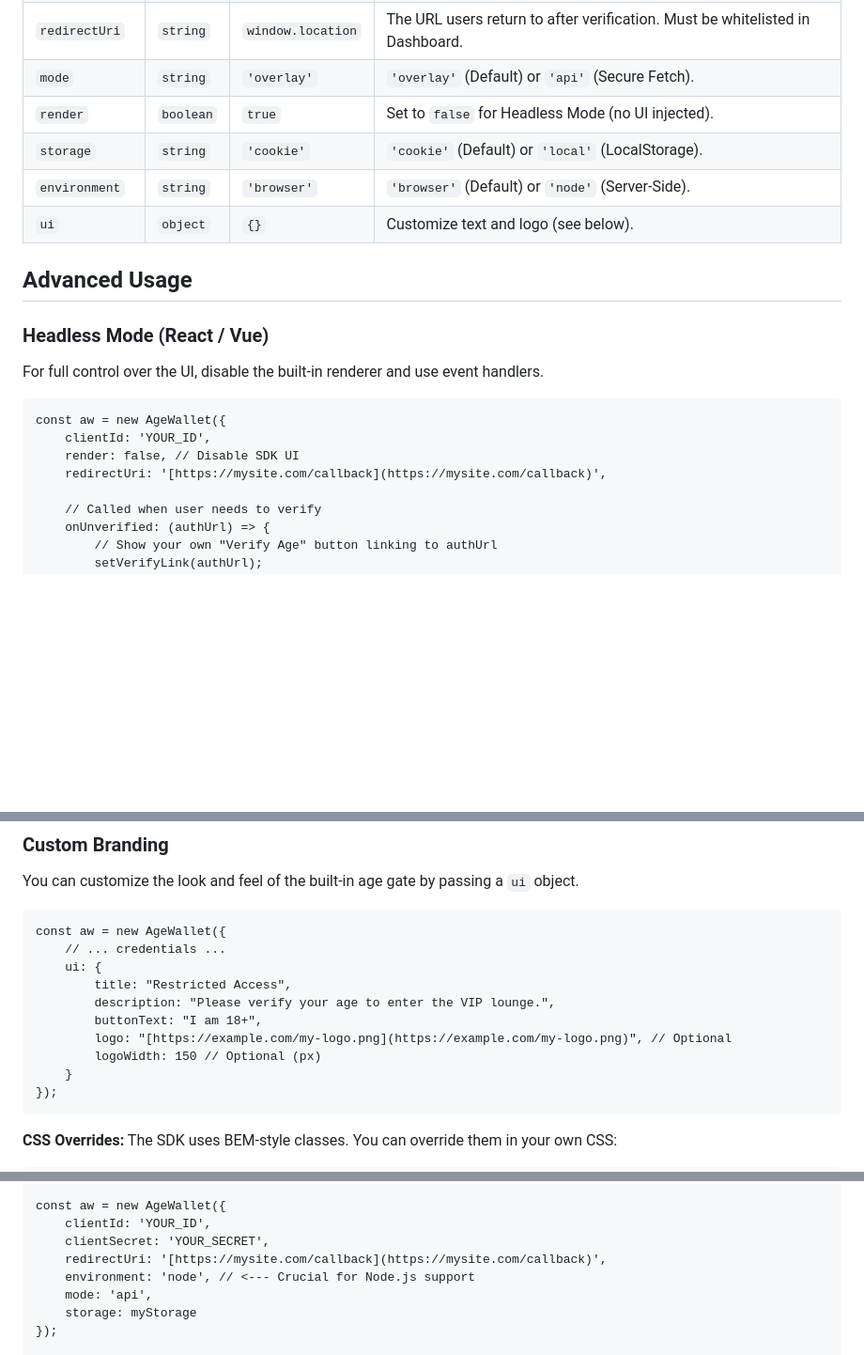
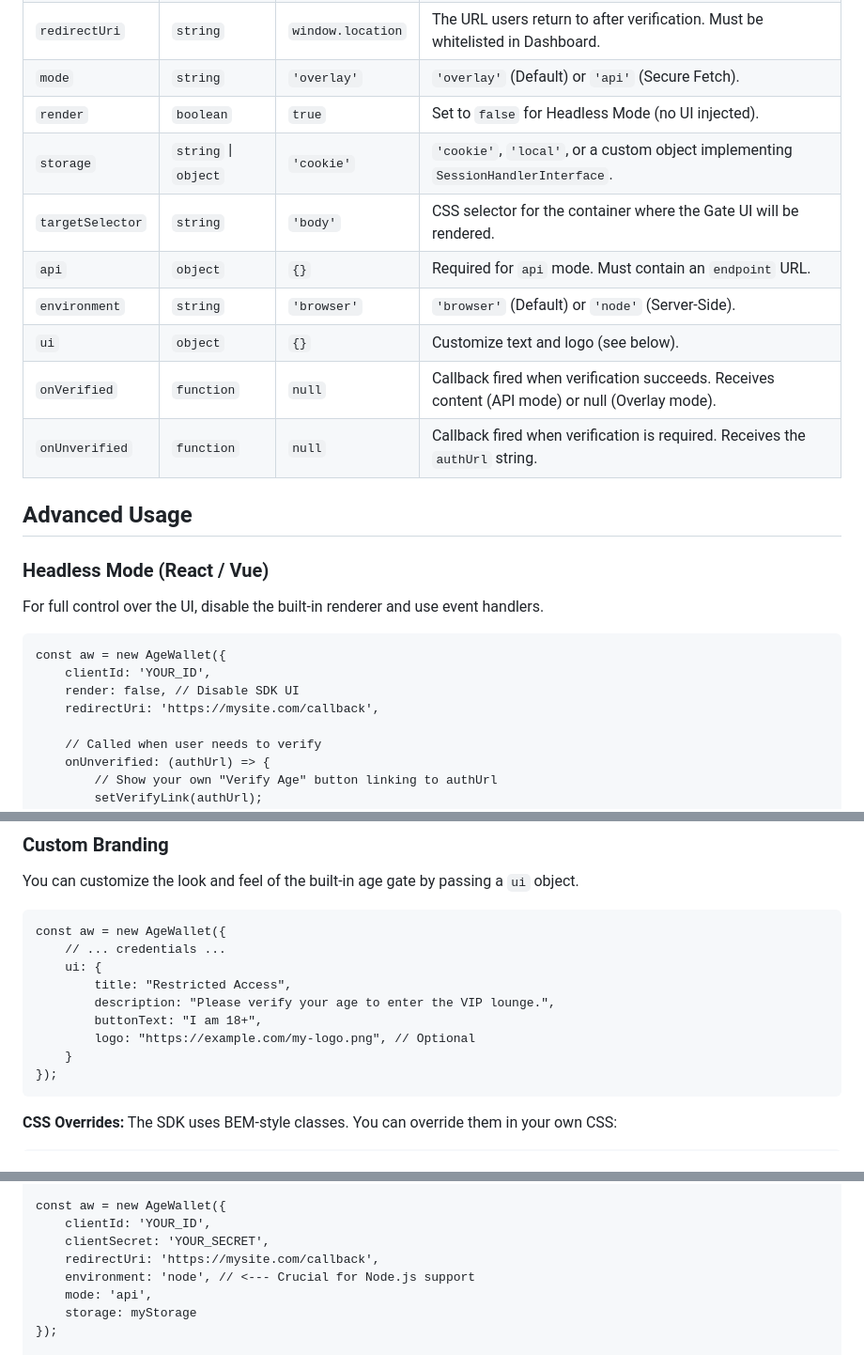
Before and after one commit to agewallet-client/agewallet-js-sdk, a Markdown page: README.md, 3 parts joined by grey strips. Shown at 94% size. Rendered like a GitHub page; blank space fills up the shorter version.

```diff
--- a/README.md
+++ b/README.md
@@ -61,9 +61,13 @@ The fastest way to protect a landing page. This renders a fixed-position age gat
 | `redirectUri` | `string` | `window.location` | The URL users return to after verification. Must be whitelisted in Dashboard. |
 | `mode` | `string` | `'overlay'` | `'overlay'` (Default) or `'api'` (Secure Fetch). |
 | `render` | `boolean` | `true` | Set to `false` for Headless Mode (no UI injected). |
-| `storage` | `string` | `'cookie'` | `'cookie'` (Default) or `'local'` (LocalStorage). |
+| `storage` | `string` \| `object` | `'cookie'` | `'cookie'`, `'local'`, or a custom object implementing `SessionHandlerInterface`. |
+| `targetSelector` | `string` | `'body'` | CSS selector for the container where the Gate UI will be rendered. |
+| `api` | `object` | `{}` | Required for `api` mode. Must contain an `endpoint` URL. |
 | `environment` | `string` | `'browser'` | `'browser'` (Default) or `'node'` (Server-Side). |
 | `ui` | `object` | `{}` | Customize text and logo (see below). |
+| `onVerified` | `function` | `null` | Callback fired when verification succeeds. Receives content (API mode) or null (Overlay mode). |
+| `onUnverified` | `function` | `null` | Callback fired when verification is required. Receives the `authUrl` string. |
 
 ## Advanced Usage
 
@@ -74,7 +78,7 @@ For full control over the UI, disable the built-in renderer and use event handle
     const aw = new AgeWallet({
         clientId: 'YOUR_ID',
         render: false, // Disable SDK UI
-        redirectUri: '[https://mysite.com/callback](https://mysite.com/callback)',
+        redirectUri: 'https://mysite.com/callback',
 
         // Called when user needs to verify
         onUnverified: (authUrl) => {
@@ -112,8 +116,7 @@ You can customize the look and feel of the built-in age gate by passing a `ui` o
             title: "Restricted Access",
             description: "Please verify your age to enter the VIP lounge.",
             buttonText: "I am 18+",
-            logo: "[https://example.com/my-logo.png](https://example.com/my-logo.png)", // Optional
-            logoWidth: 150 // Optional (px)
+            logo: "https://example.com/my-logo.png", // Optional
         }
     });
 
@@ -143,7 +146,7 @@ The SDK works natively in Node.js (v19+) for server-side rendering (SSR) or API
     const aw = new AgeWallet({
         clientId: 'YOUR_ID',
         clientSecret: 'YOUR_SECRET',
-        redirectUri: '[https://mysite.com/callback](https://mysite.com/callback)',
+        redirectUri: 'https://mysite.com/callback',
         environment: 'node', // <--- Crucial for Node.js support
         mode: 'api',
         storage: myStorage
```
Also changed, not shown: other parts of README.md (+1 -1 lines).
